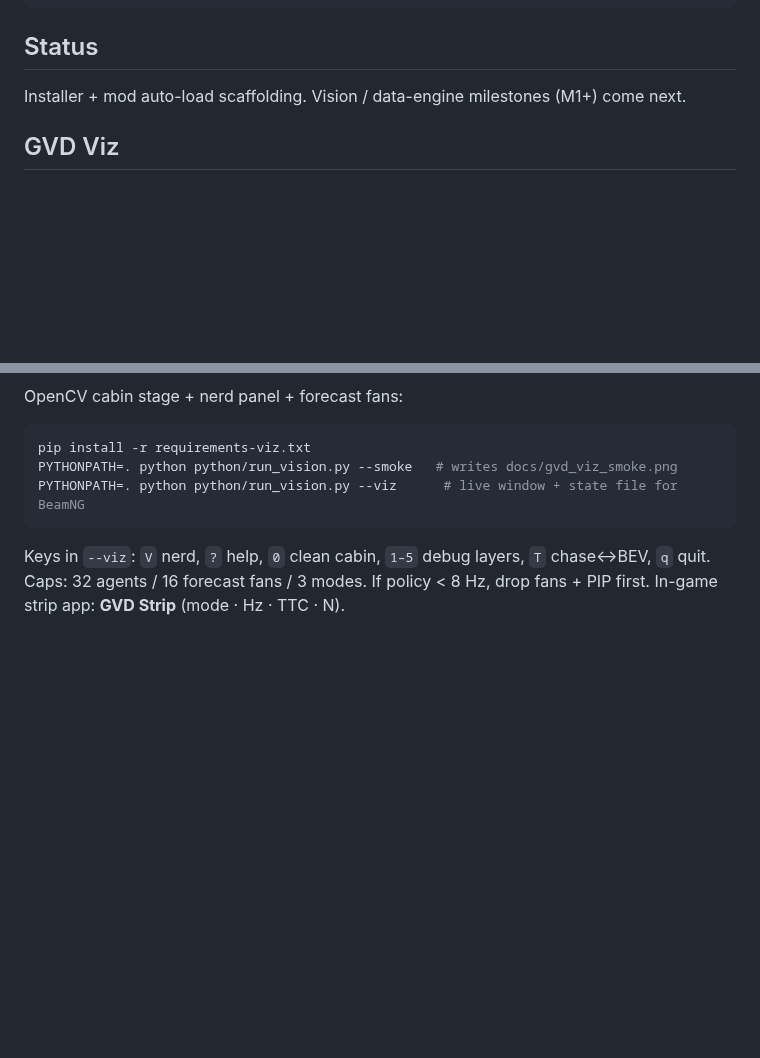
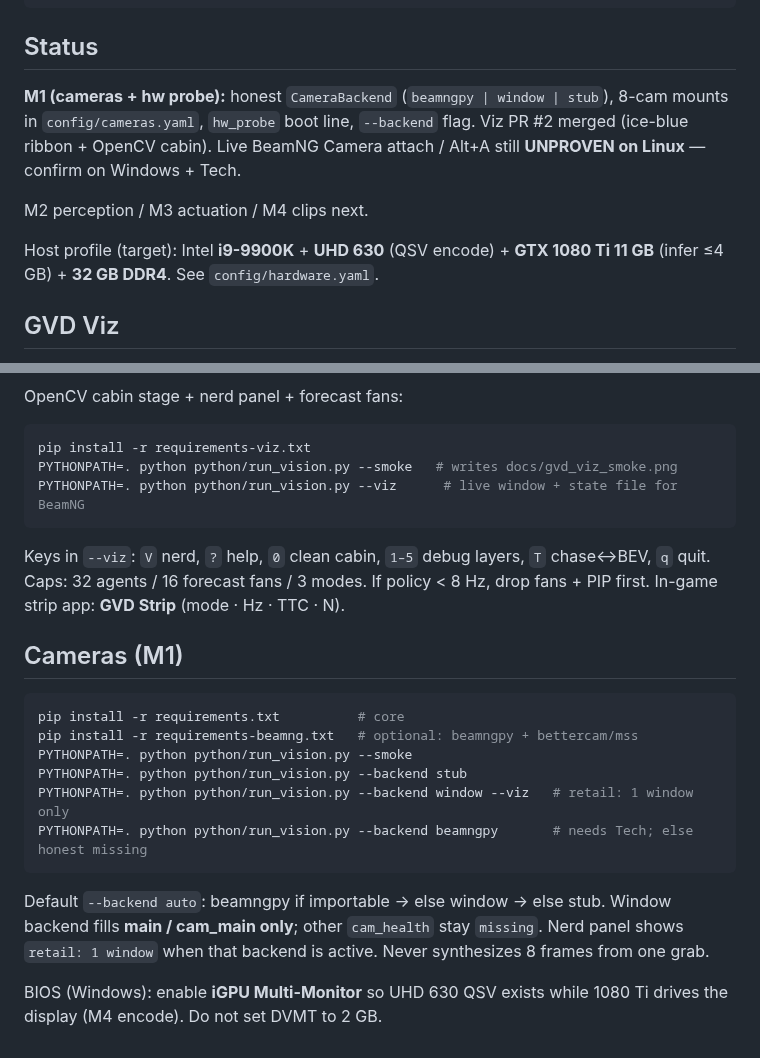
Before and after one commit to Mbeck2008-web/grok-vision-drive, a Markdown page: README.md, 2 parts joined by grey strips. Rendered like a GitHub page; blank space fills up the shorter version.

````diff
--- a/README.md
+++ b/README.md
@@ -45,7 +45,12 @@ mods\unpacked\gvd\
 
 ## Status
 
-Installer + mod auto-load scaffolding. Vision / data-engine milestones (M1+) come next.
+**M1 (cameras + hw probe):** honest `CameraBackend` (`beamngpy | window | stub`), 8-cam mounts in `config/cameras.yaml`, `hw_probe` boot line, `--backend` flag. Viz PR #2 merged (ice-blue ribbon + OpenCV cabin). Live BeamNG Camera attach / Alt+A still **UNPROVEN on Linux** — confirm on Windows + Tech.
+
+M2 perception / M3 actuation / M4 clips next.
+
+Host profile (target): Intel **i9-9900K** + **UHD 630** (QSV encode) + **GTX 1080 Ti 11 GB** (infer ≤4 GB) + **32 GB DDR4**. See `config/hardware.yaml`.
+
 
 
 ## GVD Viz
@@ -65,3 +70,19 @@ PYTHONPATH=. python python/run_vision.py --viz      # live window + state file f
 ```
 
 Keys in `--viz`: `V` nerd, `?` help, `0` clean cabin, `1–5` debug layers, `T` chase↔BEV, `q` quit. Caps: 32 agents / 16 forecast fans / 3 modes. If policy &lt; 8 Hz, drop fans + PIP first. In-game strip app: **GVD Strip** (mode · Hz · TTC · N).
+
+
+## Cameras (M1)
+
+```bash
+pip install -r requirements.txt          # core
+pip install -r requirements-beamng.txt   # optional: beamngpy + bettercam/mss
+PYTHONPATH=. python python/run_vision.py --smoke
+PYTHONPATH=. python python/run_vision.py --backend stub
+PYTHONPATH=. python python/run_vision.py --backend window --viz   # retail: 1 window only
+PYTHONPATH=. python python/run_vision.py --backend beamngpy       # needs Tech; else honest missing
+```
+
+Default `--backend auto`: beamngpy if importable → else window → else stub. Window backend fills **main / cam_main only**; other `cam_health` stay `missing`. Nerd panel shows `retail: 1 window` when that backend is active. Never synthesizes 8 frames from one grab.
+
+BIOS (Windows): enable **iGPU Multi-Monitor** so UHD 630 QSV exists while 1080 Ti drives the display (M4 encode). Do not set DVMT to 2 GB.
````
Also changed, not shown: docs/gvd_state_schema.md (+6 -0 lines), docs/gvd_viz_smoke.png, 12 other files.
